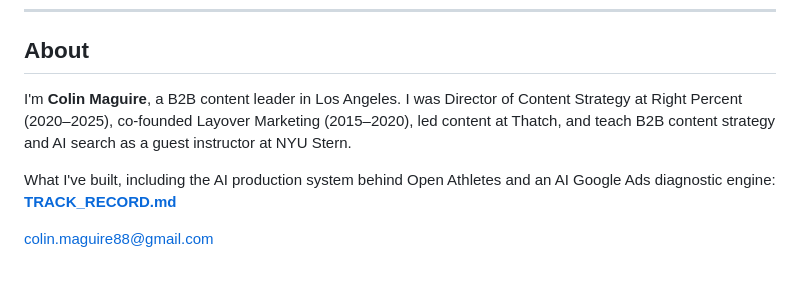
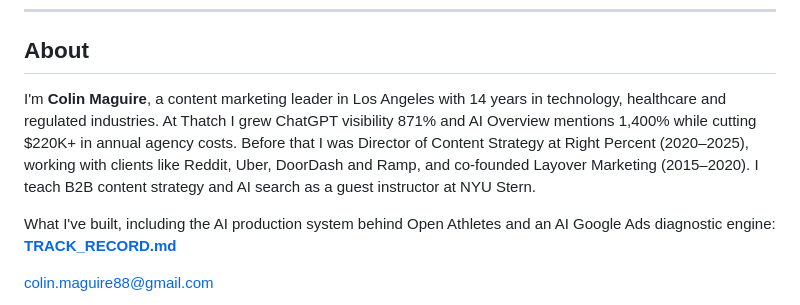
Before and after one commit to colin-mag/content-engine, a Markdown page: README.md, the part around the change. Drawn GitHub-style; blank space fills up the shorter version.

```diff
--- a/README.md
+++ b/README.md
@@ -96,9 +96,11 @@ name, killing pages, and claims about customers or competitors. The reasoning is
 
 ## About
 
-I'm **Colin Maguire**, a B2B content leader in Los Angeles. I was Director of Content Strategy at
-Right Percent (2020–2025), co-founded Layover Marketing (2015–2020), led content at Thatch, and teach
-B2B content strategy and AI search as a guest instructor at NYU Stern.
+I'm **Colin Maguire**, a content marketing leader in Los Angeles with 14 years in technology, healthcare
+and regulated industries. At Thatch I grew ChatGPT visibility 871% and AI Overview mentions 1,400% while
+cutting $220K+ in annual agency costs. Before that I was Director of Content Strategy at Right Percent
+(2020–2025), working with clients like Reddit, Uber, DoorDash and Ramp, and co-founded Layover Marketing
+(2015–2020). I teach B2B content strategy and AI search as a guest instructor at NYU Stern.
 
 What I've built, including the AI production system behind Open Athletes and an AI Google Ads diagnostic engine: **[TRACK_RECORD.md](TRACK_RECORD.md)**
 
```
Also changed, not shown: TRACK_RECORD.md (+62 -18 lines).
